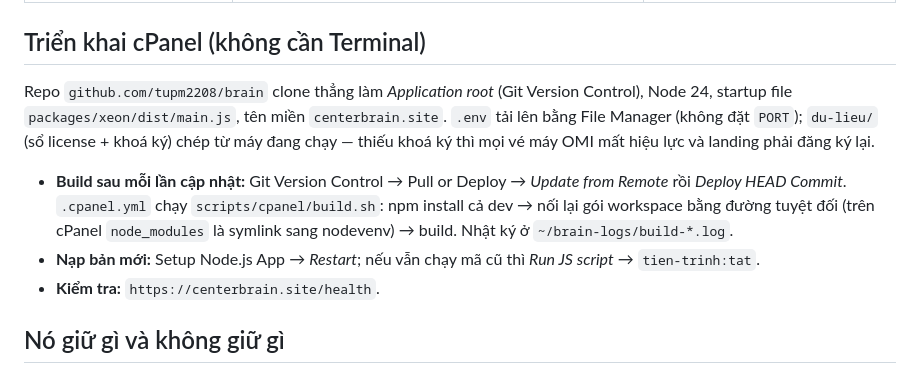
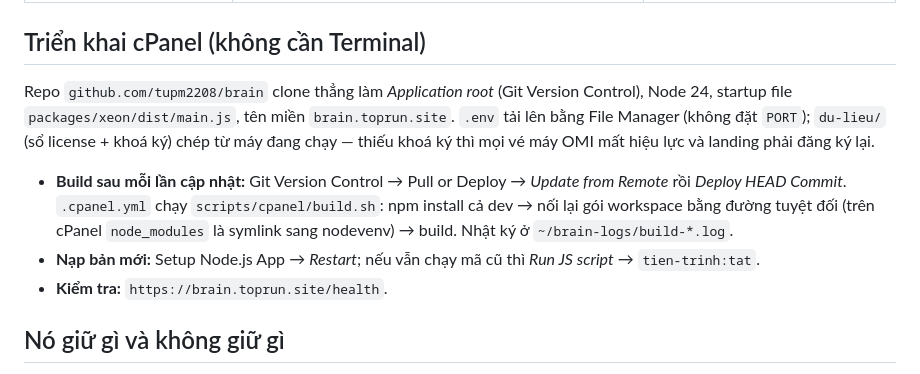
Before and after one commit to tupm2208/brain, a Markdown page: README.md, the part around the change. GitHub-like rendering.

Commit message:
README: doi lai brain.toprun.site (anh doi tu centerbrain.site)
Co-Authored-By: Claude Opus 5 (1M context) <noreply@anthropic.com>

```diff
--- a/README.md
+++ b/README.md
@@ -46,7 +46,7 @@ Lần chạy đầu nó sinh khoá ký Ed25519 ở `du-lieu/xeon.ky.key.pem` (06
 ## Triển khai cPanel (không cần Terminal)
 
 Repo `github.com/tupm2208/brain` clone thẳng làm *Application root* (Git Version Control), Node 24,
-startup file `packages/xeon/dist/main.js`, tên miền `centerbrain.site`. `.env` tải lên bằng File
+startup file `packages/xeon/dist/main.js`, tên miền `brain.toprun.site`. `.env` tải lên bằng File
 Manager (không đặt `PORT`); `du-lieu/` (sổ license + khoá ký) chép từ máy đang chạy — thiếu khoá ký
 thì mọi vé máy OMI mất hiệu lực và landing phải đăng ký lại.
 
@@ -55,7 +55,7 @@ thì mọi vé máy OMI mất hiệu lực và landing phải đăng ký lại.
   workspace bằng đường tuyệt đối (trên cPanel `node_modules` là symlink sang nodevenv) → build.
   Nhật ký ở `~/brain-logs/build-*.log`.
 - **Nạp bản mới:** Setup Node.js App → *Restart*; nếu vẫn chạy mã cũ thì *Run JS script* → `tien-trinh:tat`.
-- **Kiểm tra:** `https://centerbrain.site/health`.
+- **Kiểm tra:** `https://brain.toprun.site/health`.
 
 ## Nó giữ gì và không giữ gì
 
```
